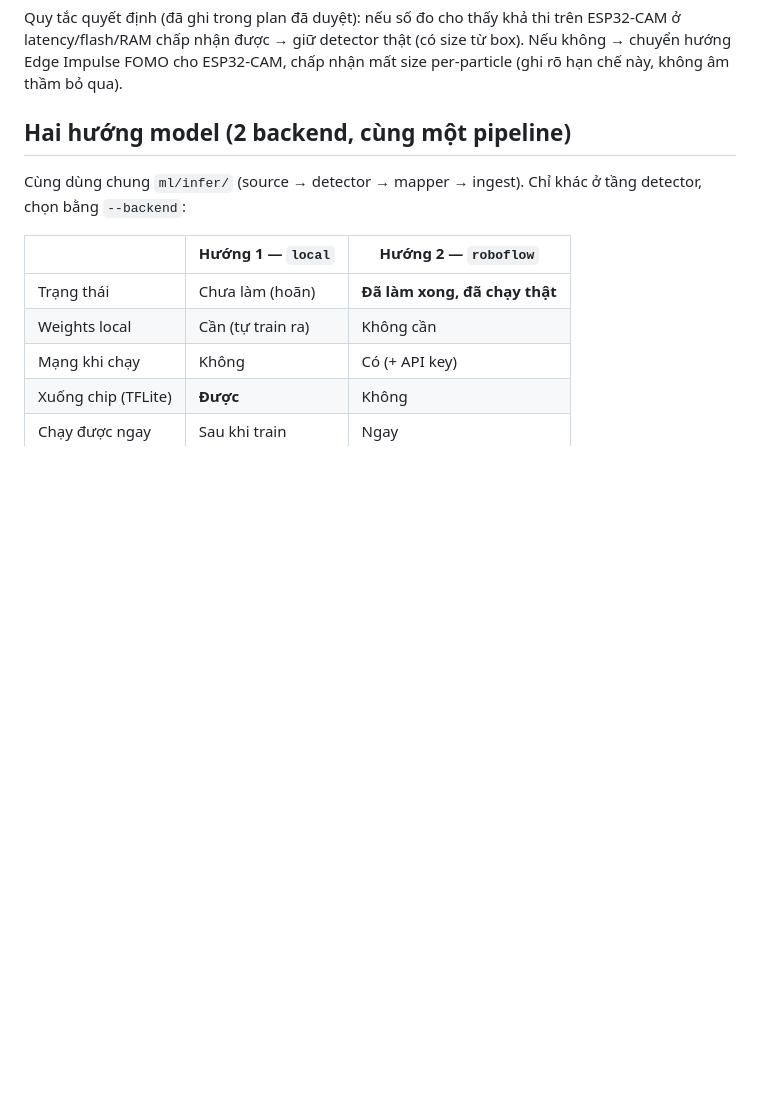
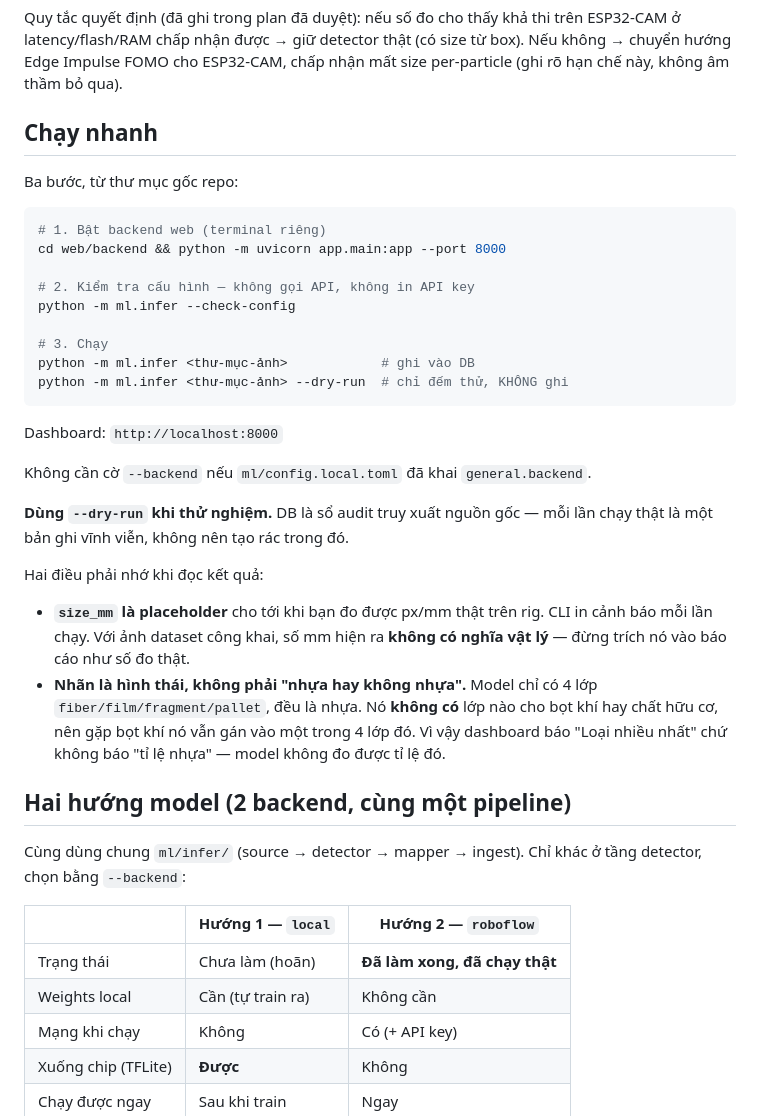
Before and after one commit to Hieu-TM/IOT, a Markdown page: ml/README.md, the part around one of its changes. GitHub-like rendering; blank space fills up the shorter version.

````diff
--- a/ml/README.md
+++ b/ml/README.md
@@ -88,6 +88,39 @@ Quy tắc quyết định (đã ghi trong plan đã duyệt): nếu số đo cho
 ESP32-CAM ở latency/flash/RAM chấp nhận được → giữ detector thật (có size từ box).
 Nếu không → chuyển hướng Edge Impulse FOMO cho ESP32-CAM, chấp nhận mất size
 per-particle (ghi rõ hạn chế này, không âm thầm bỏ qua).
+
+## Chạy nhanh
+
+Ba bước, từ thư mục gốc repo:
+
+```bash
+# 1. Bật backend web (terminal riêng)
+cd web/backend && python -m uvicorn app.main:app --port 8000
+
+# 2. Kiểm tra cấu hình — không gọi API, không in API key
+python -m ml.infer --check-config
+
+# 3. Chạy
+python -m ml.infer <thư-mục-ảnh>            # ghi vào DB
+python -m ml.infer <thư-mục-ảnh> --dry-run  # chỉ đếm thử, KHÔNG ghi
+```
+
+Dashboard: `http://localhost:8000`
+
+Không cần cờ `--backend` nếu `ml/config.local.toml` đã khai `general.backend`.
+
+**Dùng `--dry-run` khi thử nghiệm.** DB là sổ audit truy xuất nguồn gốc — mỗi lần
+chạy thật là một bản ghi vĩnh viễn, không nên tạo rác trong đó.
+
+Hai điều phải nhớ khi đọc kết quả:
+
+- **`size_mm` là placeholder** cho tới khi bạn đo được px/mm thật trên rig. CLI in
+  cảnh báo mỗi lần chạy. Với ảnh dataset công khai, số mm hiện ra **không có nghĩa
+  vật lý** — đừng trích nó vào báo cáo như số đo thật.
+- **Nhãn là hình thái, không phải "nhựa hay không nhựa".** Model chỉ có 4 lớp
+  `fiber/film/fragment/pallet`, đều là nhựa. Nó **không có** lớp nào cho bọt khí hay
+  chất hữu cơ, nên gặp bọt khí nó vẫn gán vào một trong 4 lớp đó. Vì vậy dashboard
+  báo "Loại nhiều nhất" chứ không báo "tỉ lệ nhựa" — model không đo được tỉ lệ đó.
 
 ## Hai hướng model (2 backend, cùng một pipeline)
 
````
Also changed, not shown: other parts of ml/README.md (+20 -1 lines).
